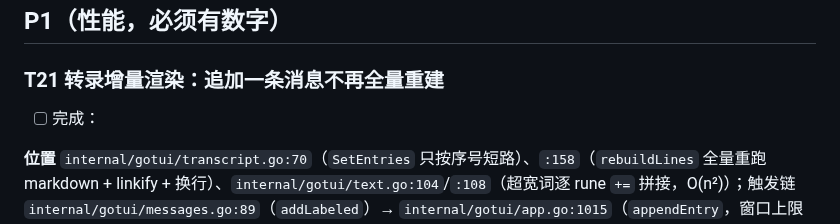
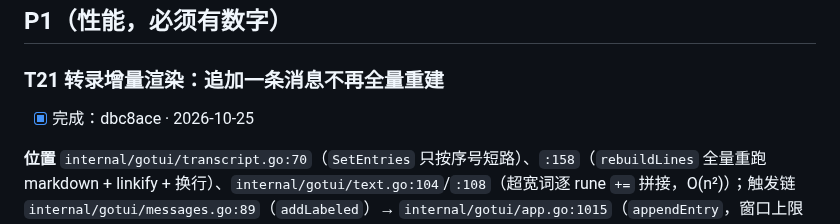
Before and after one commit to atfa/duo, a Markdown page: TODO.md, the part around the change. GitHub-like rendering.

Commit message:
T21: record the landing in TODO.md

```diff
--- a/TODO.md
+++ b/TODO.md
@@ -58,7 +58,7 @@
 ## P1（性能，必须有数字）
 
 ### T21 转录增量渲染：追加一条消息不再全量重建
-- [ ] 完成：
+- [x] 完成：dbc8ace · 2026-10-25
 
 **位置** `internal/gotui/transcript.go:70`（`SetEntries` 只按序号短路）、`:158`（`rebuildLines` 全量重跑 markdown + linkify + 换行）、`internal/gotui/text.go:104`/`:108`（超宽词逐 rune `+=` 拼接，O(n²)）；触发链 `internal/gotui/messages.go:89`（`addLabeled`）→ `internal/gotui/app.go:1015`（`appendEntry`，窗口上限 `:1025` 共 400 条）；每帧 `internal/gotui/app.go:672`（`updateWidgets` 写 4 个 transcript：timeline + 三个 pane）。
 **问题** 每来一条消息，timeline 与消息所属 pane 的 transcript 各自从头重解析全部 400 条（4 个 transcript 每帧都会被调用 `SetEntries`，但只有内容真的变了的那两个会重建）。实测（400 条、100 列 × 40 行、无时间戳、直接调 `rebuildLines`）：0.7–1KB 正文 = **8.6–19.5ms / 11.5–26.7MB**（随 markdown/链接密度变化）。一条消息 ≈ 两份重建 = **10–40ms 停顿 + 20–50MB 分配**，不是毫秒级抖动。会话越长越贵，到 400 条上限前随条目数线性增长。这是本轮勘察中**唯一实测成立的运行时性能缺陷**。
```
